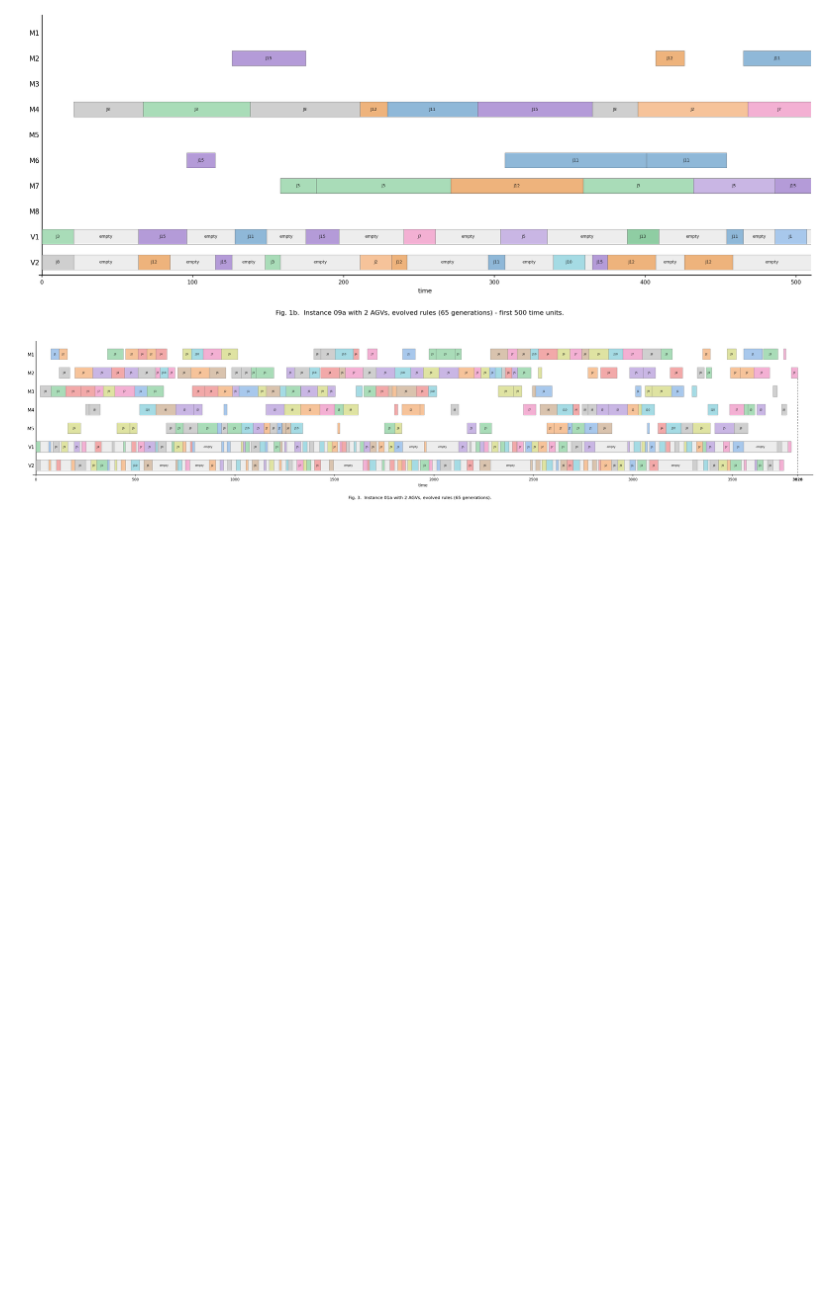
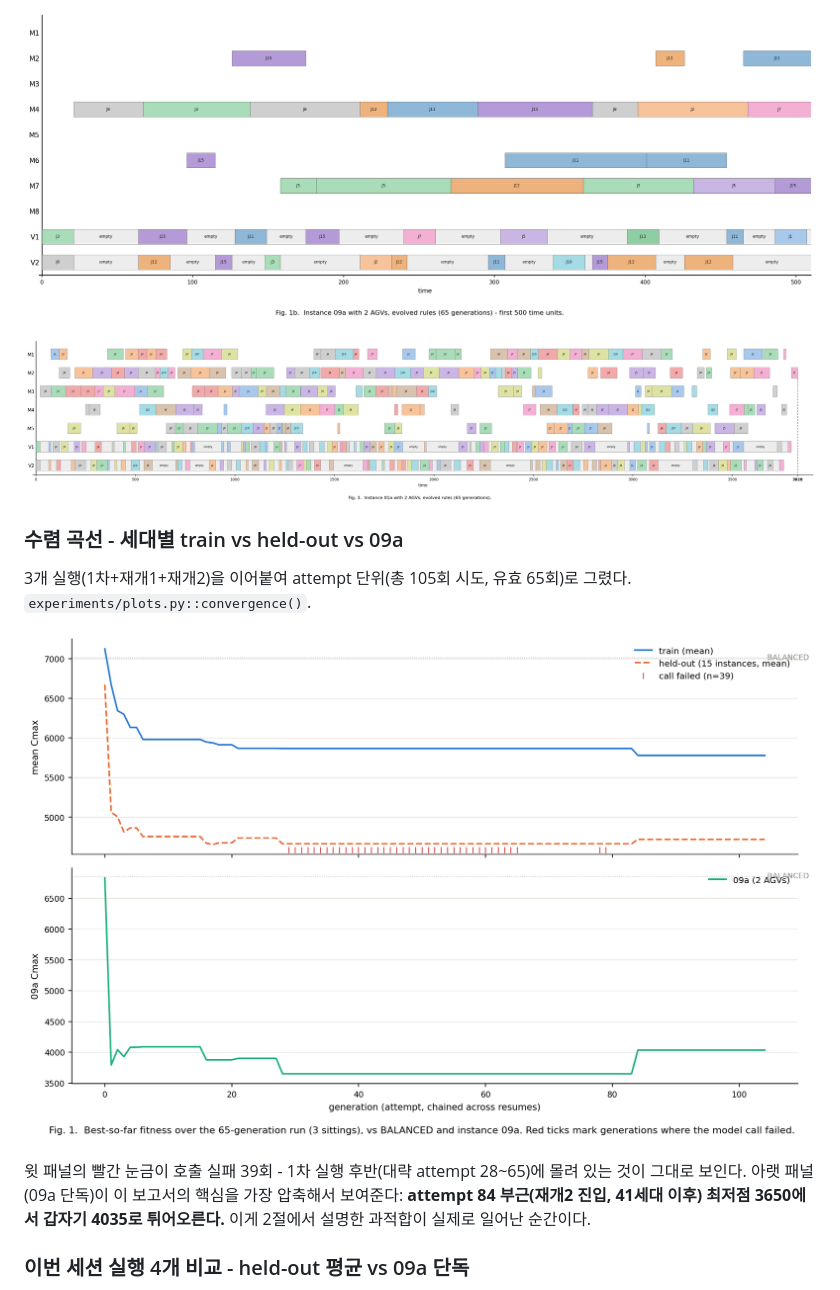
Before and after one commit to snake0u0/AGV-scheduling-evo, a Markdown page: docs/reports/2026-08-13c-full-budget-run-and-overfitting.md, the part around one of its changes. GitHub-like rendering; pictures changed too: docs/reports/figures/convergence-65gen.png (added); blank space fills up the shorter version.

```diff
--- a/docs/reports/2026-08-13c-full-budget-run-and-overfitting.md
+++ b/docs/reports/2026-08-13c-full-budget-run-and-overfitting.md
@@ -123,3 +123,17 @@ gen65 승수: BALANCED **15/15**, HAND **15/15**, MIX **14/15**.
 
 ![01a 전체](figures/gantt-01a-2v.png)
 
+### 수렴 곡선 - 세대별 train vs held-out vs 09a
+
+3개 실행(1차+재개1+재개2)을 이어붙여 attempt 단위(총 105회 시도, 유효 65회)로 그렸다.
+`experiments/plots.py::convergence()`.
+
+![세대별 수렴 곡선](figures/convergence-65gen.png)
+
+윗 패널의 빨간 눈금이 호출 실패 39회 - 1차 실행 후반(대략 attempt 28~65)에 몰려 있는
+것이 그대로 보인다. 아랫 패널(09a 단독)이 이 보고서의 핵심을 가장 압축해서 보여준다:
+**attempt 84 부근(재개2 진입, 41세대 이후) 최저점 3650에서 갑자기 4035로 튀어오른다.**
+이게 2절에서 설명한 과적합이 실제로 일어난 순간이다.
+
+### 이번 세션 실행 4개 비교 - held-out 평균 vs 09a 단독
+
```
Also changed, not shown: other parts of docs/reports/2026-08-13c-full-budget-run-and-overfitting.md (+17 -0 lines), docs/reports/figures/gap-bars-09a.png (added), docs/reports/figures/gap-bars-heldout.png (added), 1 other file.
